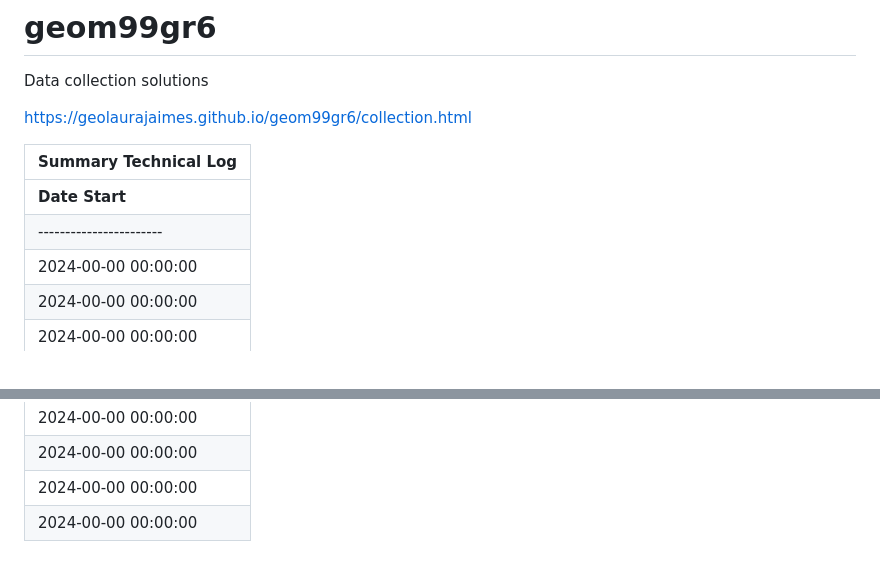
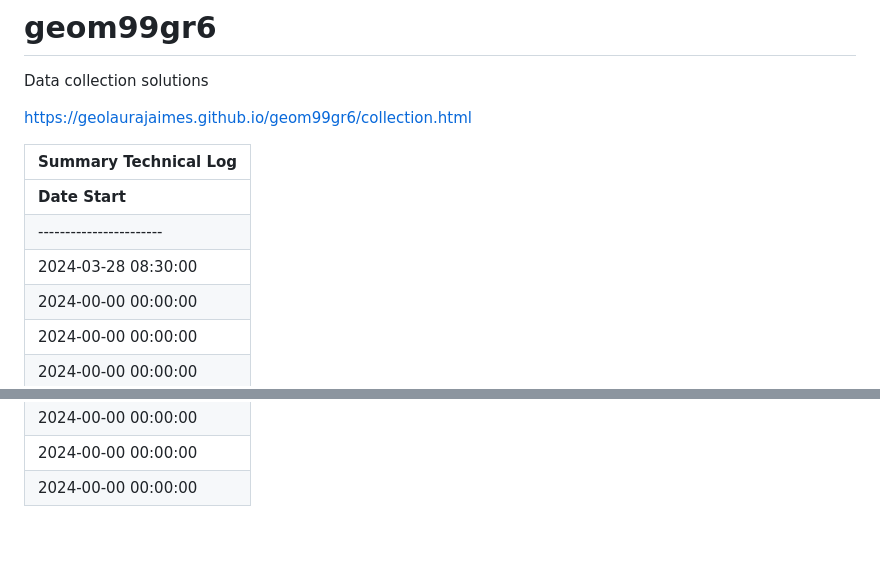
Before and after one commit to geolaurajaimes/geom99gr6, a Markdown page: README.md, 2 parts joined by grey strips. Drawn GitHub-style.

```diff
--- a/README.md
+++ b/README.md
@@ -8,6 +8,7 @@ https://geolaurajaimes.github.io/geom99gr6/collection.html
 |-----------------------------------------------------------|
 | **Date Start**        | **hour end**             | **edited by**            | **Contribution**                |
 |-----------------------|--------------------------|--------------------------|---------------------------------|
+| 2024-03-28 08:30:00   | 08:37:00                 | Laura                    | Create repository html template |
 | 2024-00-00 00:00:00   | 00:00:00                 | Name                     |                                 |
 | 2024-00-00 00:00:00   | 00:00:00                 | Name                     |                                 |
 | 2024-00-00 00:00:00   | 00:00:00                 | Name                     |                                 |
@@ -31,4 +32,3 @@ https://geolaurajaimes.github.io/geom99gr6/collection.html
 | 2024-00-00 00:00:00   | 00:00:00                 | Name                     |                                 |
 | 2024-00-00 00:00:00   | 00:00:00                 | Name                     |                                 |
 | 2024-00-00 00:00:00   | 00:00:00                 | Name                     |                                 |
-| 2024-00-00 00:00:00   | 00:00:00                 | Name                     |                                 |
```
